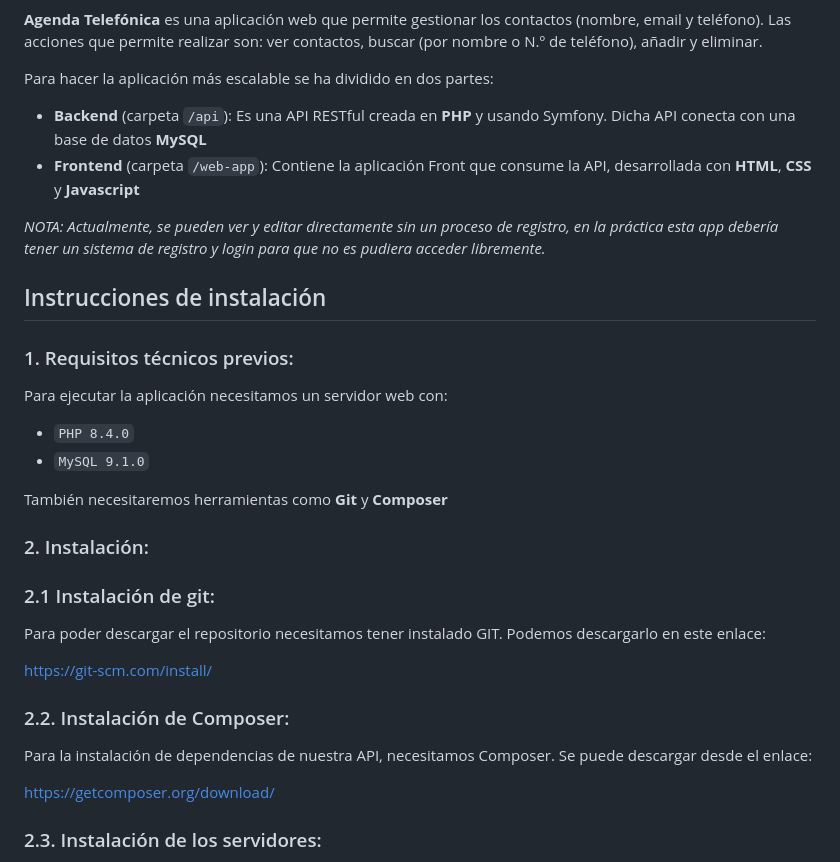
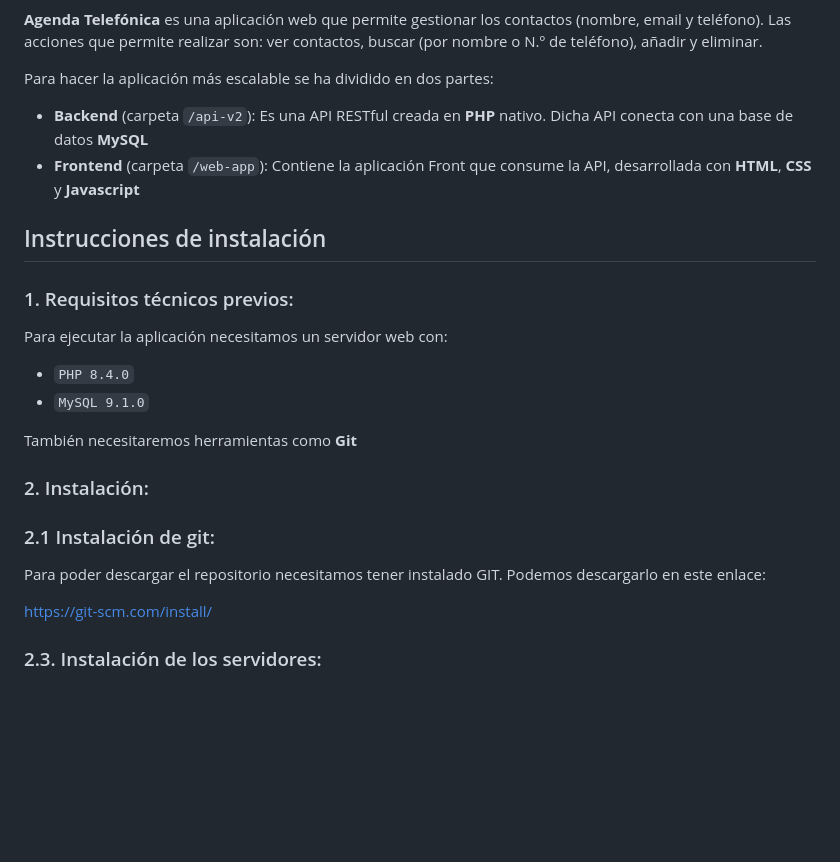
Before and after one commit to JuanRodriguez91/agenda-telefonica, a Markdown page: README.md, the part around one of its changes. Drawn GitHub-style; blank space fills up the shorter version.

```diff
--- a/README.md
+++ b/README.md
@@ -7,10 +7,8 @@
 **Agenda Telefónica** es una aplicación web que permite gestionar los contactos (nombre, email y teléfono). Las acciones que permite realizar son: ver contactos, buscar (por nombre o N.º de teléfono), añadir y eliminar.
 
 Para hacer la aplicación más escalable se ha dividido en dos partes:
- - **Backend** (carpeta `/api`): Es una API RESTful creada en **PHP** y usando Symfony. Dicha API conecta con una base de datos **MySQL**
+ - **Backend** (carpeta `/api-v2`): Es una API RESTful creada en **PHP** nativo. Dicha API conecta con una base de datos **MySQL**
  - **Frontend** (carpeta `/web-app`): Contiene la aplicación Front que consume la API, desarrollada con **HTML**, **CSS** y **Javascript**
-
-_NOTA: Actualmente, se pueden ver y editar directamente sin un proceso de registro, en la práctica esta app debería tener un sistema de registro y login para que no es pudiera acceder libremente._
 
 ## Instrucciones de instalación
 
@@ -19,7 +17,7 @@ Para ejecutar la aplicación necesitamos un servidor web con:
  - `PHP 8.4.0`
  - `MySQL 9.1.0`
 
-También necesitaremos herramientas como **Git** y **Composer**
+También necesitaremos herramientas como **Git**
 
 ### 2. Instalación:
 
@@ -28,12 +26,6 @@ También necesitaremos herramientas como **Git** y **Composer**
 Para poder descargar el repositorio necesitamos tener instalado GIT. Podemos descargarlo en este enlace:
 
 https://git-scm.com/install/
-
-### 2.2. Instalación de Composer:
-
-Para la instalación de dependencias de nuestra API, necesitamos Composer. Se puede descargar desde el enlace:
-
-https://getcomposer.org/download/
 
 
 ### 2.3. Instalación de los servidores:
```
Also changed, not shown: other parts of README.md (+13 -30 lines).
